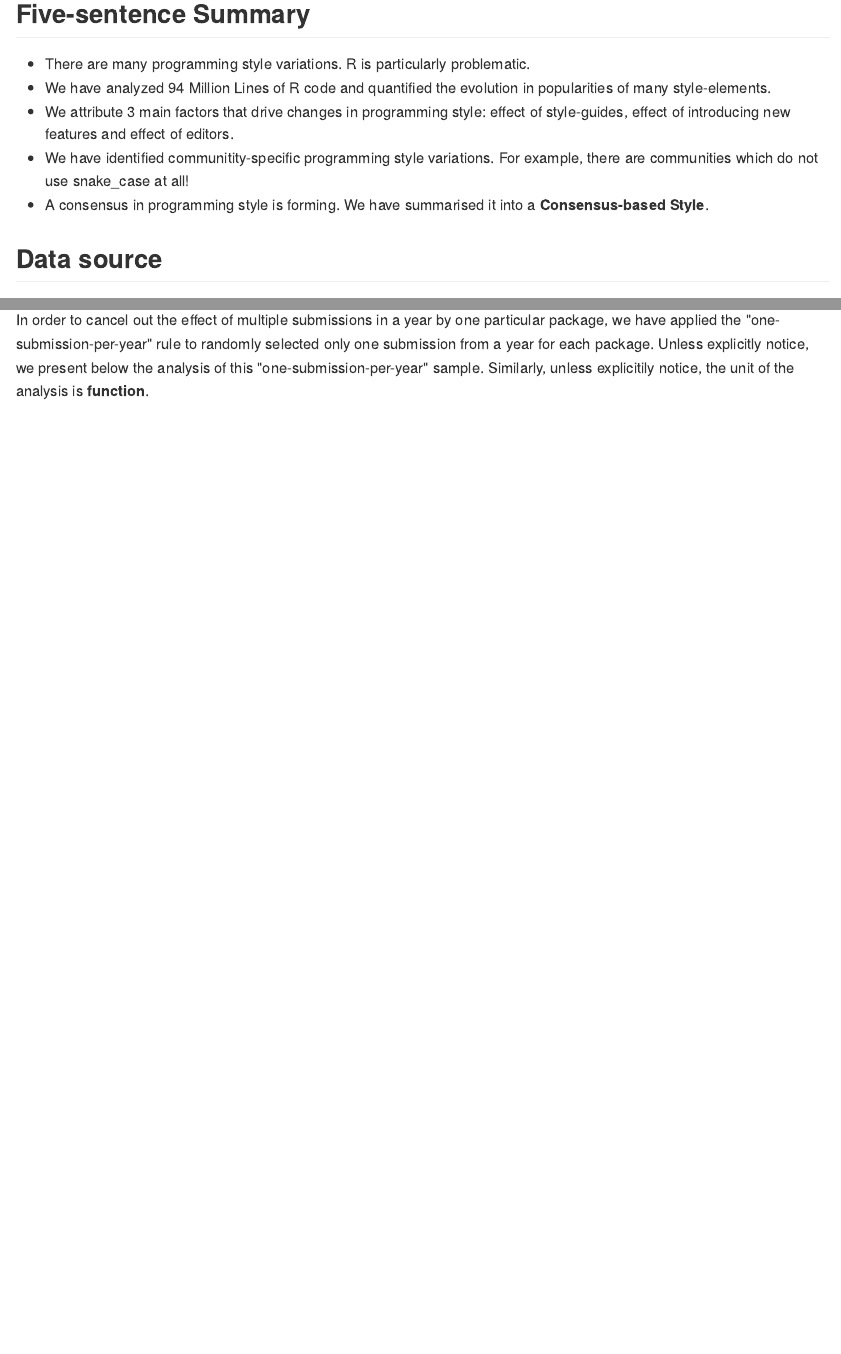
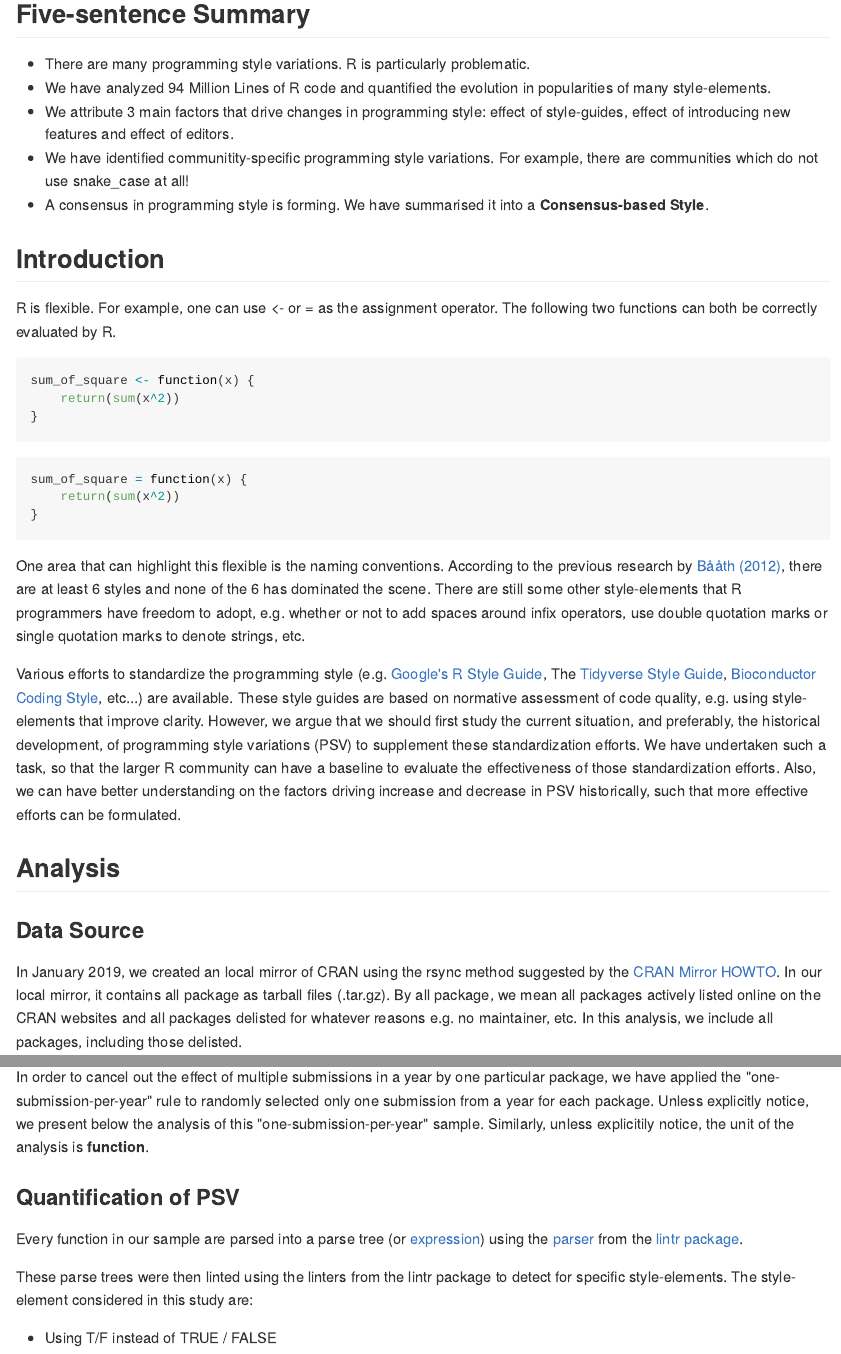
Before and after one commit to chainsawriot/rstyle, an R Markdown document (blogpost.rmd): the page in a window 1100 px wide, from 340 px down, and a second part further down, joined at a grey line. The pictures show the output file blogpost.md that the author committed with the source, drawn offline in the style of GitHub.

Commit message:
Better introduction.

````diff
--- a/blogpost.rmd
+++ b/blogpost.rmd
@@ -20,10 +20,40 @@ Based on 94 Million Lines of Code from All CRAN Packages in the Past 20 Years"_
 * We have identified communitity-specific programming style variations. For example, there are communities which do not use snake_case at all!
 * A consensus in programming style is forming. We have summarised it into a __Consensus-based Style__.
 
-## Data source
+## Introduction
+
+R is flexible. For example, one can use _<-_ or _=_ as the assignment operator. The following two functions can both be correctly evaluated by R.
+
+```{r eval=FALSE}
+sum_of_square <- function(x) {
+    return(sum(x^2))
+}
+```
+
+
+```{r eval=FALSE}
+sum_of_square = function(x) {
+    return(sum(x^2))
+}
+```
+
+One area that can highlight this flexible is the naming conventions. According to the previous research by [Bååth (2012)](https://journal.r-project.org/archive/2012-2/RJournal_2012-2_Baaaath.pdf), there are at least 6 styles and none of the 6 has dominated the scene. There are still some other style-elements that R programmers have freedom to adopt, e.g. whether or not to add spaces around infix operators, use double quotation marks or single quotation marks to denote strings, etc.
+
+Various efforts to standardize the programming style (e.g. [Google's R Style Guide](https://google.github.io/styleguide/Rguide.xml), The [Tidyverse Style Guide](https://style.tidyverse.org/), [Bioconductor Coding Style](https://www.bioconductor.org/developers/how-to/coding-style/), etc...) are available. These style guides are based on normative assessment of code quality, e.g. using style-elements that improve clarity. However, we argue that we should first study the current situation, and preferably, the historical development, of programming style variations (PSV) to supplement these standardization efforts. We have undertaken such a task, so that the larger R community can have a baseline to evaluate the effectiveness of those standardization efforts. Also, we can have better understanding on the factors driving increase and decrease in PSV historically, such that more effective efforts can be formulated.
+
+## Analysis
+### Data Source
 
 In January 2019, we created an local mirror of CRAN using the rsync method suggested by the [CRAN Mirror HOWTO](https://cran.r-project.org/mirror-howto.html). In our local mirror, it contains all package as tarball files (.tar.gz). By all package, we mean all packages actively listed online on the CRAN websites and all packages delisted for whatever reasons e.g. no maintainer, etc. In this analysis, we include all packages, including those delisted.
 
 In order to faciliate the analysis, we have developed the [baaugwo package](https://github.com/chainsawriot/baaugwo) to extract all R sourcecode and metadata from these tarballs. In this study, only the source code from the _/R_ directory of each tarball file is included. We have also archived the meta data from the DESCRIPTION and NAMESPACE files from these tarballs.
 
 In order to cancel out the effect of multiple submissions in a year by one particular package, we have applied the "one-submission-per-year" rule to randomly selected only one submission from a year for each package. Unless explicitly notice, we present below the analysis of this "one-submission-per-year" sample. Similarly, unless explicitily notice, the unit of the analysis is __function__.
+
+### Quantification of PSV
+
+Every function in our sample are parsed into a parse tree (or [expression](https://stat.ethz.ch/R-manual/R-devel/library/base/html/expression.html)) using the [parser](https://github.com/jimhester/lintr/blob/master/R/get_source_expressions.R) from the [lintr package](https://github.com/jimhester/lintr).
+
+These parse trees were then linted using the linters from the lintr package to detect for specific style-elements. The style-element considered in this study are:
+
+* Using T/F instead of TRUE / FALSE
````
Also changed, not shown: blogpost.md.
